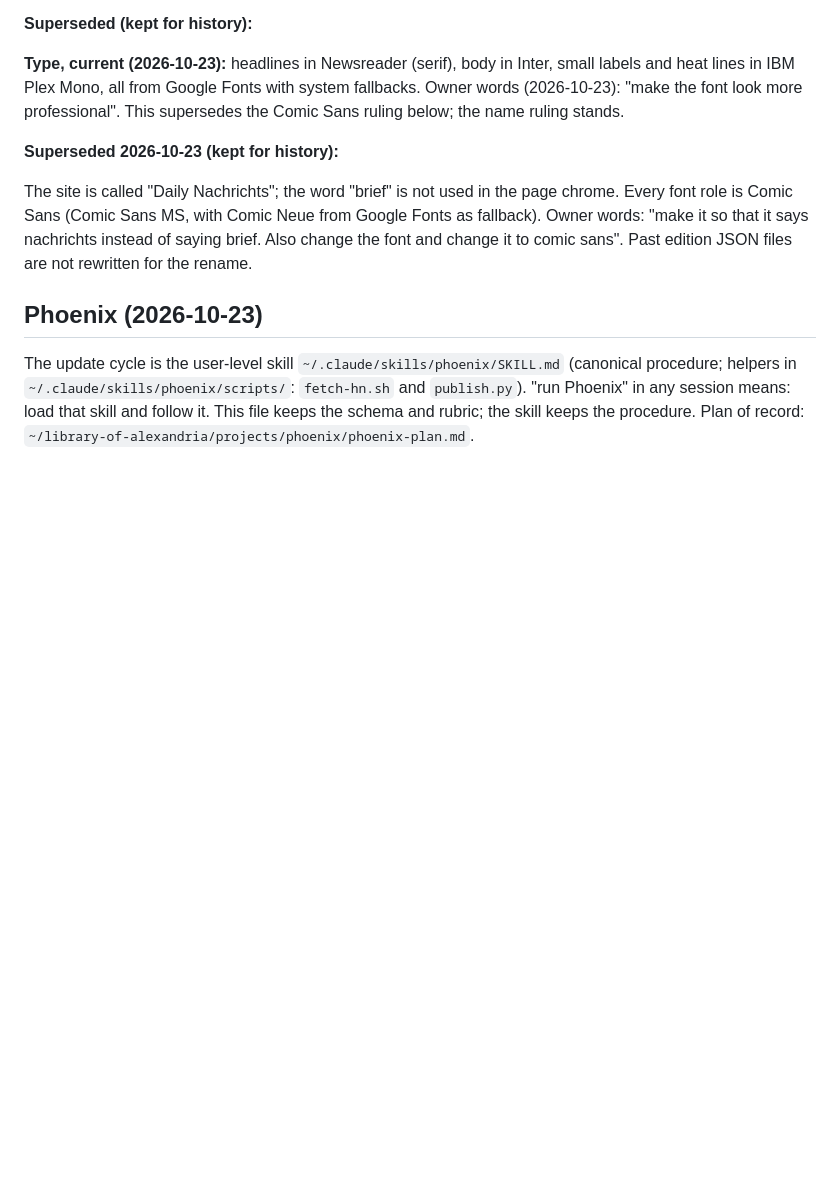
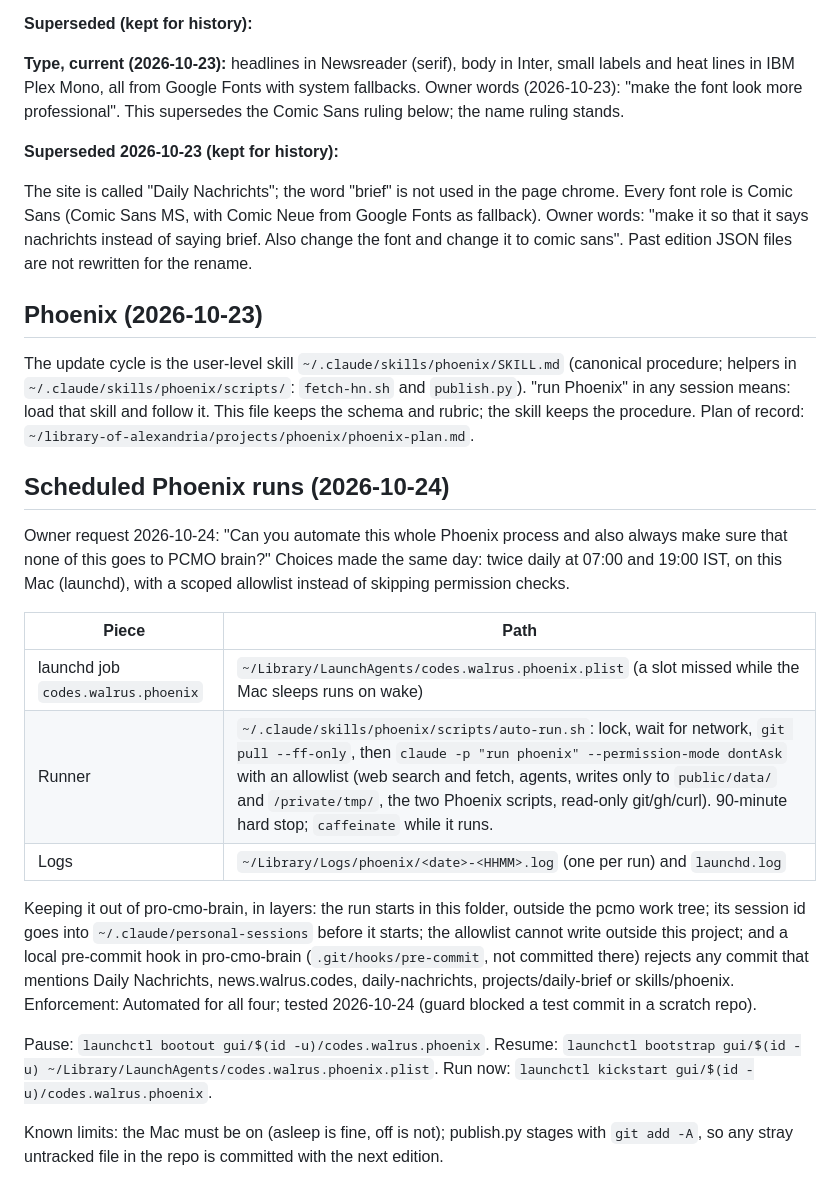
Before and after one commit to JATIN-RAGHAV/daily-nachrichts, a Markdown page: CLAUDE.md, the part around one of its changes. GitHub-like rendering; blank space fills up the shorter version.

Commit message:
docs: record scheduled Phoenix runs (07:00 and 19:00 IST via launchd)

```diff
--- a/CLAUDE.md
+++ b/CLAUDE.md
@@ -104,3 +104,28 @@ The site is called "Daily Nachrichts"; the word "brief" is not used in the page
 ## Phoenix (2026-10-23)
 
 The update cycle is the user-level skill `~/.claude/skills/phoenix/SKILL.md` (canonical procedure; helpers in `~/.claude/skills/phoenix/scripts/`: `fetch-hn.sh` and `publish.py`). "run Phoenix" in any session means: load that skill and follow it. This file keeps the schema and rubric; the skill keeps the procedure. Plan of record: `~/library-of-alexandria/projects/phoenix/phoenix-plan.md`.
+
+## Scheduled Phoenix runs (2026-10-24)
+
+Owner request 2026-10-24: "Can you automate this whole Phoenix process and also always make sure that none of
+this goes to PCMO brain?" Choices made the same day: twice daily at 07:00 and 19:00 IST, on this Mac (launchd),
+with a scoped allowlist instead of skipping permission checks.
+
+| Piece | Path |
+|---|---|
+| launchd job `codes.walrus.phoenix` | `~/Library/LaunchAgents/codes.walrus.phoenix.plist` (a slot missed while the Mac sleeps runs on wake) |
+| Runner | `~/.claude/skills/phoenix/scripts/auto-run.sh`: lock, wait for network, `git pull --ff-only`, then `claude -p "run phoenix" --permission-mode dontAsk` with an allowlist (web search and fetch, agents, writes only to `public/data/` and `/private/tmp/`, the two Phoenix scripts, read-only git/gh/curl). 90-minute hard stop; `caffeinate` while it runs. |
+| Logs | `~/Library/Logs/phoenix/<date>-<HHMM>.log` (one per run) and `launchd.log` |
+
+Keeping it out of pro-cmo-brain, in layers: the run starts in this folder, outside the pcmo work tree; its
+session id goes into `~/.claude/personal-sessions` before it starts; the allowlist cannot write outside this
+project; and a local pre-commit hook in pro-cmo-brain (`.git/hooks/pre-commit`, not committed there) rejects any
+commit that mentions Daily Nachrichts, news.walrus.codes, daily-nachrichts, projects/daily-brief or skills/phoenix.
+Enforcement: Automated for all four; tested 2026-10-24 (guard blocked a test commit in a scratch repo).
+
+Pause: `launchctl bootout gui/$(id -u)/codes.walrus.phoenix`. Resume:
+`launchctl bootstrap gui/$(id -u) ~/Library/LaunchAgents/codes.walrus.phoenix.plist`. Run now:
+`launchctl kickstart gui/$(id -u)/codes.walrus.phoenix`.
+
+Known limits: the Mac must be on (asleep is fine, off is not); publish.py stages with `git add -A`, so any stray
+untracked file in the repo is committed with the next edition.
```
Also changed, not shown: other parts of CLAUDE.md (+1 -1 lines).
